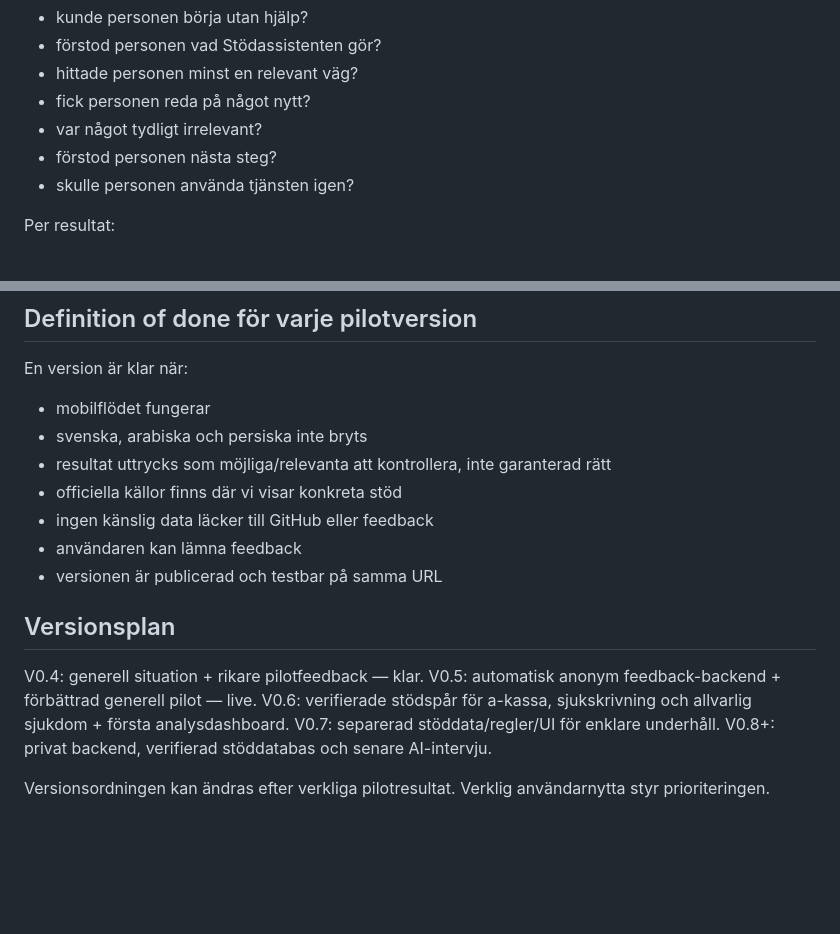
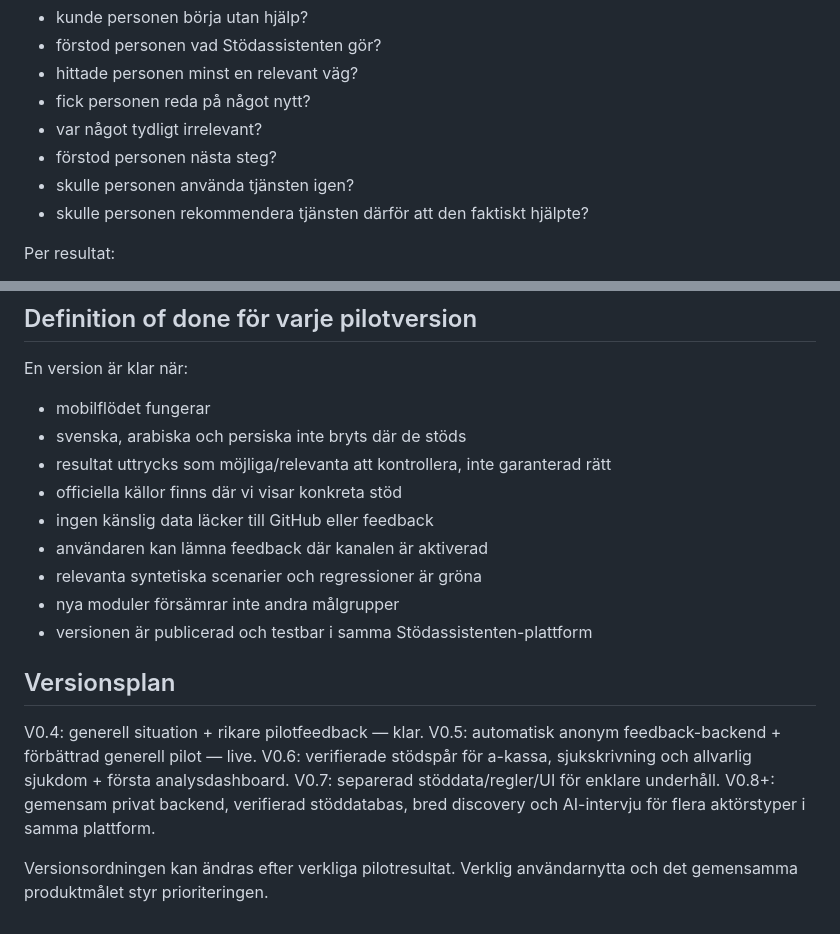
Before and after one commit to hvsamanyousif-prog/stodassistenten-pilot, a Markdown page: docs/PROJECT_OPERATING_SYSTEM.md, 2 parts joined by grey strips. GitHub-like rendering; blank space fills up the shorter version.

```diff
--- a/docs/PROJECT_OPERATING_SYSTEM.md
+++ b/docs/PROJECT_OPERATING_SYSTEM.md
@@ -43,6 +68,7 @@ Per test:
 - var något tydligt irrelevant?
 - förstod personen nästa steg?
 - skulle personen använda tjänsten igen?
+- skulle personen rekommendera tjänsten därför att den faktiskt hjälpte?
 
 Per resultat:
 - Relevant
@@ -114,12 +148,14 @@ Denna policy ändrar inte projektets organisation, säkerhetsgränser eller huvu
 
 En version är klar när:
 - mobilflödet fungerar
-- svenska, arabiska och persiska inte bryts
+- svenska, arabiska och persiska inte bryts där de stöds
 - resultat uttrycks som möjliga/relevanta att kontrollera, inte garanterad rätt
 - officiella källor finns där vi visar konkreta stöd
 - ingen känslig data läcker till GitHub eller feedback
-- användaren kan lämna feedback
-- versionen är publicerad och testbar på samma URL
+- användaren kan lämna feedback där kanalen är aktiverad
+- relevanta syntetiska scenarier och regressioner är gröna
+- nya moduler försämrar inte andra målgrupper
+- versionen är publicerad och testbar i samma Stödassistenten-plattform
 
 ## Versionsplan
 
@@ -127,6 +163,6 @@ V0.4: generell situation + rikare pilotfeedback — klar.
 V0.5: automatisk anonym feedback-backend + förbättrad generell pilot — live.
 V0.6: verifierade stödspår för a-kassa, sjukskrivning och allvarlig sjukdom + första analysdashboard.
 V0.7: separerad stöddata/regler/UI för enklare underhåll.
-V0.8+: privat backend, verifierad stöddatabas och senare AI-intervju.
+V0.8+: gemensam privat backend, verifierad stöddatabas, bred discovery och AI-intervju för flera aktörstyper i samma plattform.
 
-Versionsordningen kan ändras efter verkliga pilotresultat. Verklig användarnytta styr prioriteringen.
+Versionsordningen kan ändras efter verkliga pilotresultat. Verklig användarnytta och det gemensamma produktmålet styr prioriteringen.
```
Also changed, not shown: other parts of docs/PROJECT_OPERATING_SYSTEM.md (+48 -15 lines).
